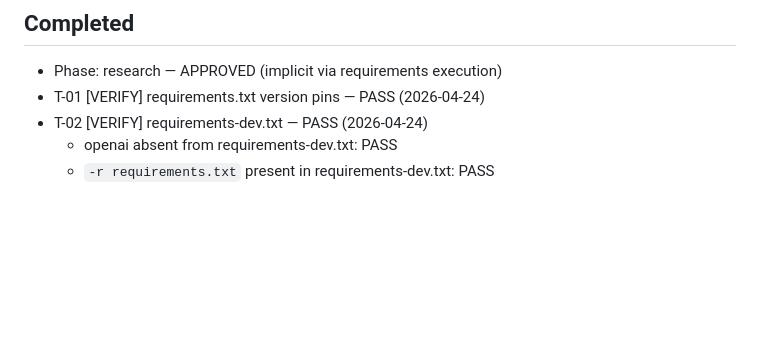
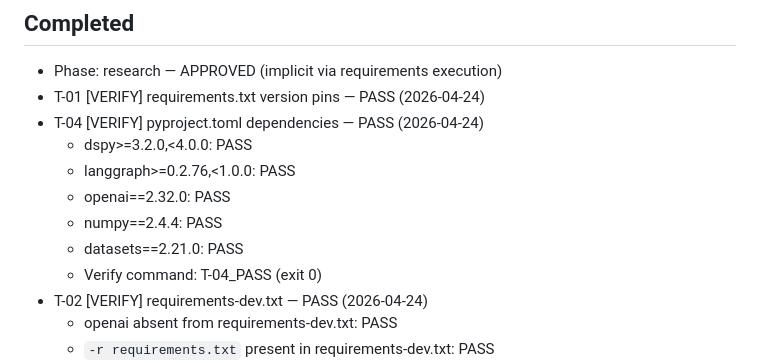
Before and after one commit to informatico-madrid/Architect-Expert-Gap-Forge, a Markdown page: specs/dependency-compatibility/.progress.md, the part around the change. GitHub-like rendering; blank space fills up the shorter version.

Commit message:
spec(dependency-compatibility): verify pyproject.toml deps

```diff
--- a/specs/dependency-compatibility/.progress.md
+++ b/specs/dependency-compatibility/.progress.md
@@ -7,6 +7,13 @@ As a Platform Operator, I want to validate that new dependencies (dspy, langgrap
 ## Completed
 - Phase: research — APPROVED (implicit via requirements execution)
 - T-01 [VERIFY] requirements.txt version pins — PASS (2026-04-24)
+- T-04 [VERIFY] pyproject.toml dependencies — PASS (2026-04-24)
+  - dspy>=3.2.0,<4.0.0: PASS
+  - langgraph>=0.2.76,<1.0.0: PASS
+  - openai==2.32.0: PASS
+  - numpy==2.4.4: PASS
+  - datasets==2.21.0: PASS
+  - Verify command: T-04_PASS (exit 0)
 - T-02 [VERIFY] requirements-dev.txt — PASS (2026-04-24)
   - openai absent from requirements-dev.txt: PASS
   - `-r requirements.txt` present in requirements-dev.txt: PASS
```
Also changed, not shown: specs/dependency-compatibility/tasks.md (+2 -2 lines).
